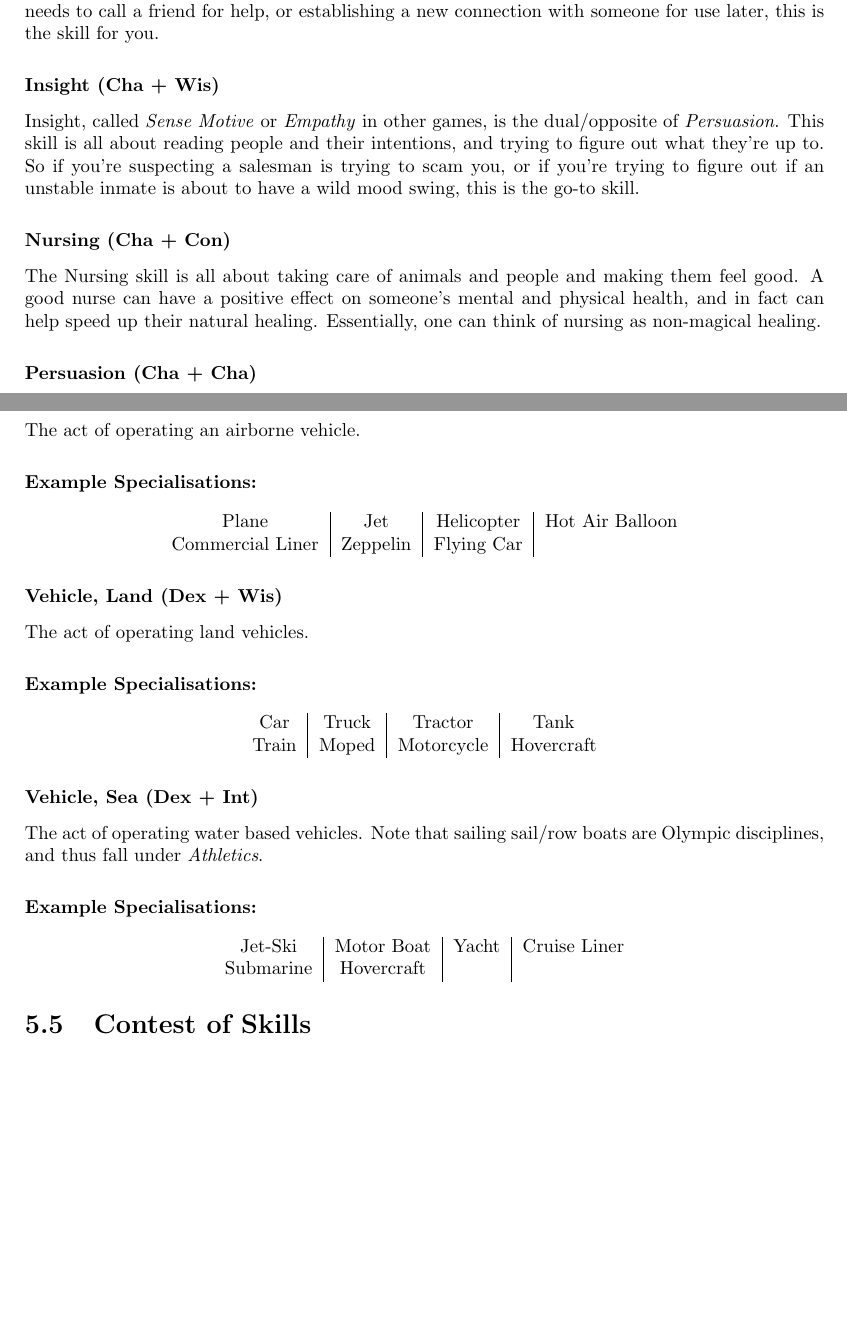
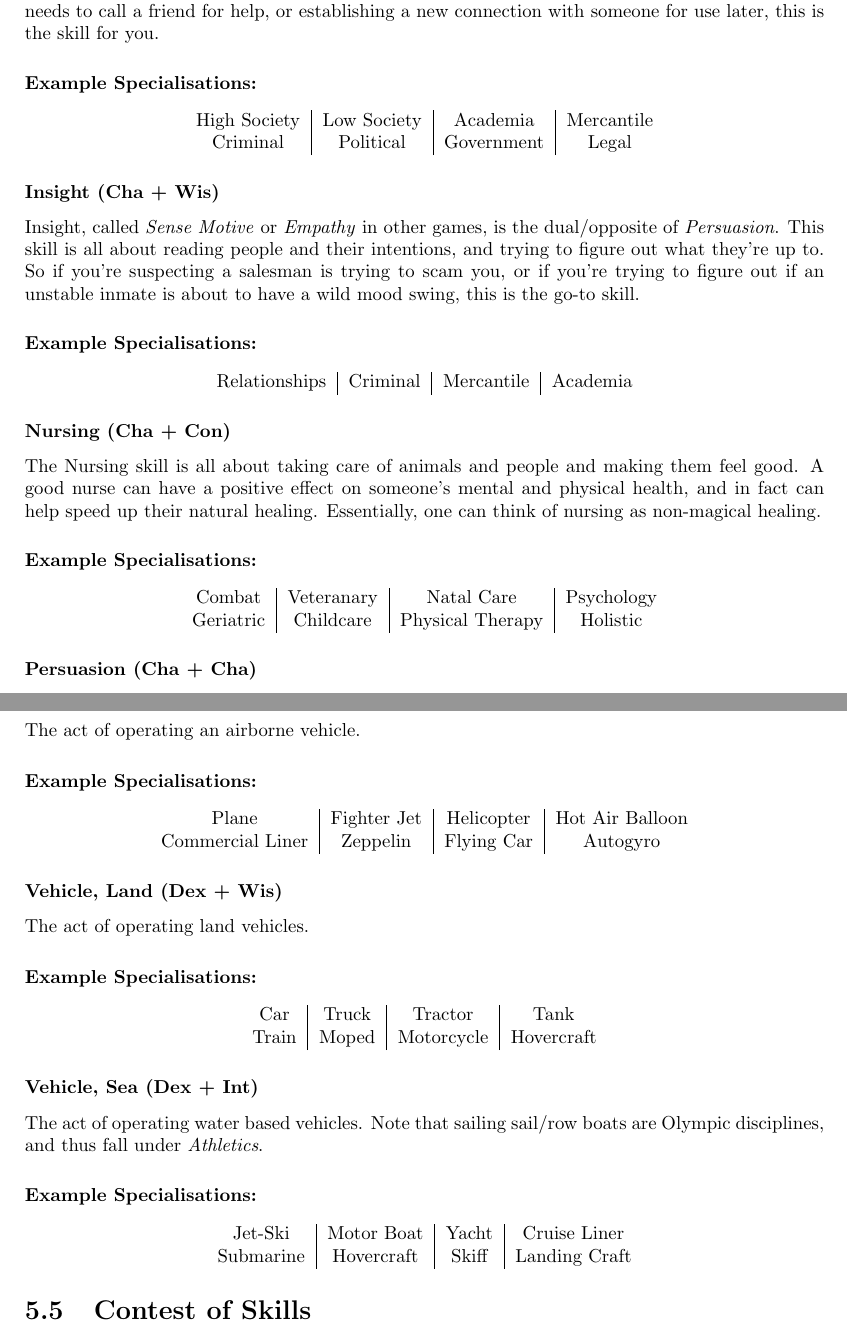
Before and after one commit to ElectricCoffee/SirenRPG, a LaTeX thesis (src/main.tex, which reads src/chapters/skills/skills-in-depth.tex): two parts of pages 25 and 26 of 59, joined at a grey line, cut so that both start at the same text, the shorter picture padded with empty space. Compiled offline with pdfLaTeX.

Commit message:
add more skill examples

```diff
--- a/src/chapters/skills/skills-in-depth.tex
+++ b/src/chapters/skills/skills-in-depth.tex
@@ -158,15 +158,38 @@ Tasks such as blending in, sneaking, and infiltrating all fall under here.
 Contacts is the skill of creating, maintaining, and making use of contacts.
 So if your character needs to call a friend for help, or establishing a new connection with someone for use later, this is the skill for you.
 
+\paragraph{Example Specialisations:}
+\begin{center}
+    \begin{tabular}{c|c|c|c}
+        High Society & Low Society & Academia & Mercantile \\
+        Criminal & Political & Government & Legal \\
+    \end{tabular}
+\end{center}
+
 \subsubsection{Insight (Cha + Wis)}
 Insight, called \textit{Sense Motive} or \textit{Empathy} in other games, is the dual/opposite of \textit{Persuasion}.
 This skill is all about reading people and their intentions, and trying to figure out what they're up to.
 So if you're suspecting a salesman is trying to scam you, or if you're trying to figure out if an unstable inmate is about to have a wild mood swing, this is the go-to skill.
 
+\paragraph{Example Specialisations:}
+\begin{center}
+    \begin{tabular}{c|c|c|c}
+        Relationships & Criminal & Mercantile & Academia \\
+    \end{tabular}
+\end{center}
+
 \subsubsection{Nursing (Cha + Con)}
 The Nursing skill is all about taking care of animals and people and making them feel good.
 A good nurse can have a positive effect on someone's mental and physical health, and in fact can help speed up their natural healing.
 Essentially, one can think of nursing as non-magical healing.
+
+\paragraph{Example Specialisations:}
+\begin{center}
+    \begin{tabular}{c|c|c|c}
+        Combat & Veteranary & Natal Care & Psychology \\
+        Geriatric & Childcare & Physical Therapy & Holistic \\
+    \end{tabular}
+\end{center}
 
 \subsubsection{Persuasion (Cha + Cha)}
 Persuasion is the skill for manipulating people for good or bad.
@@ -213,8 +236,8 @@ The act of operating an airborne vehicle.
 \paragraph{Example Specialisations:}
 \begin{center}
     \begin{tabular}{c|c|c|c}
-        Plane & Jet & Helicopter & Hot Air Balloon \\
-        Commercial Liner & Zeppelin & Flying Car \\
+        Plane & Fighter Jet & Helicopter & Hot Air Balloon \\
+        Commercial Liner & Zeppelin & Flying Car & Autogyro\\
     \end{tabular}
 \end{center}
 
@@ -237,6 +260,6 @@ Note that sailing sail/row boats are Olympic disciplines, and thus fall under \t
 \begin{center}
     \begin{tabular}{c|c|c|c}
         Jet-Ski & Motor Boat & Yacht & Cruise Liner \\
-        Submarine & Hovercraft &
+        Submarine & Hovercraft & Skiff & Landing Craft \\
     \end{tabular}
 \end{center}
```
